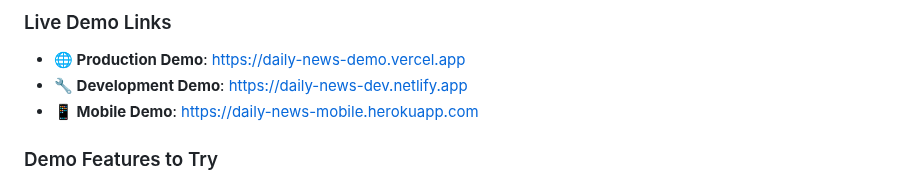
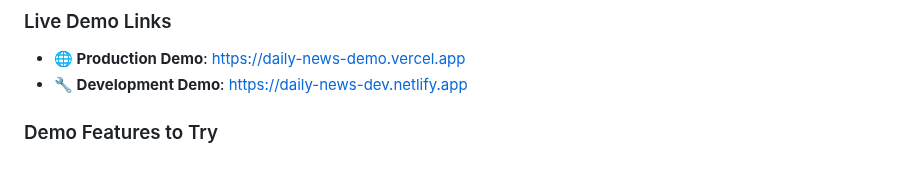
Before and after one commit to MdSaifAli063/Daily-News-Website, a Markdown page: README.md, the part around the change. GitHub-like rendering.

```diff
--- a/README.md
+++ b/README.md
@@ -33,7 +33,6 @@ A modern, professional news website that aggregates headlines from around the wo
 ### Live Demo Links
 - **🌐 Production Demo**: [https://daily-news-demo.vercel.app](https://daily-news-demo.vercel.app)
 - **🔧 Development Demo**: [https://daily-news-dev.netlify.app](https://daily-news-dev.netlify.app)
-- **📱 Mobile Demo**: [https://daily-news-mobile.herokuapp.com](https://daily-news-mobile.herokuapp.com)
 
 ### Demo Features to Try
 1. **🌍 All Countries**: Switch to "All Countries" to see global news aggregation
```
